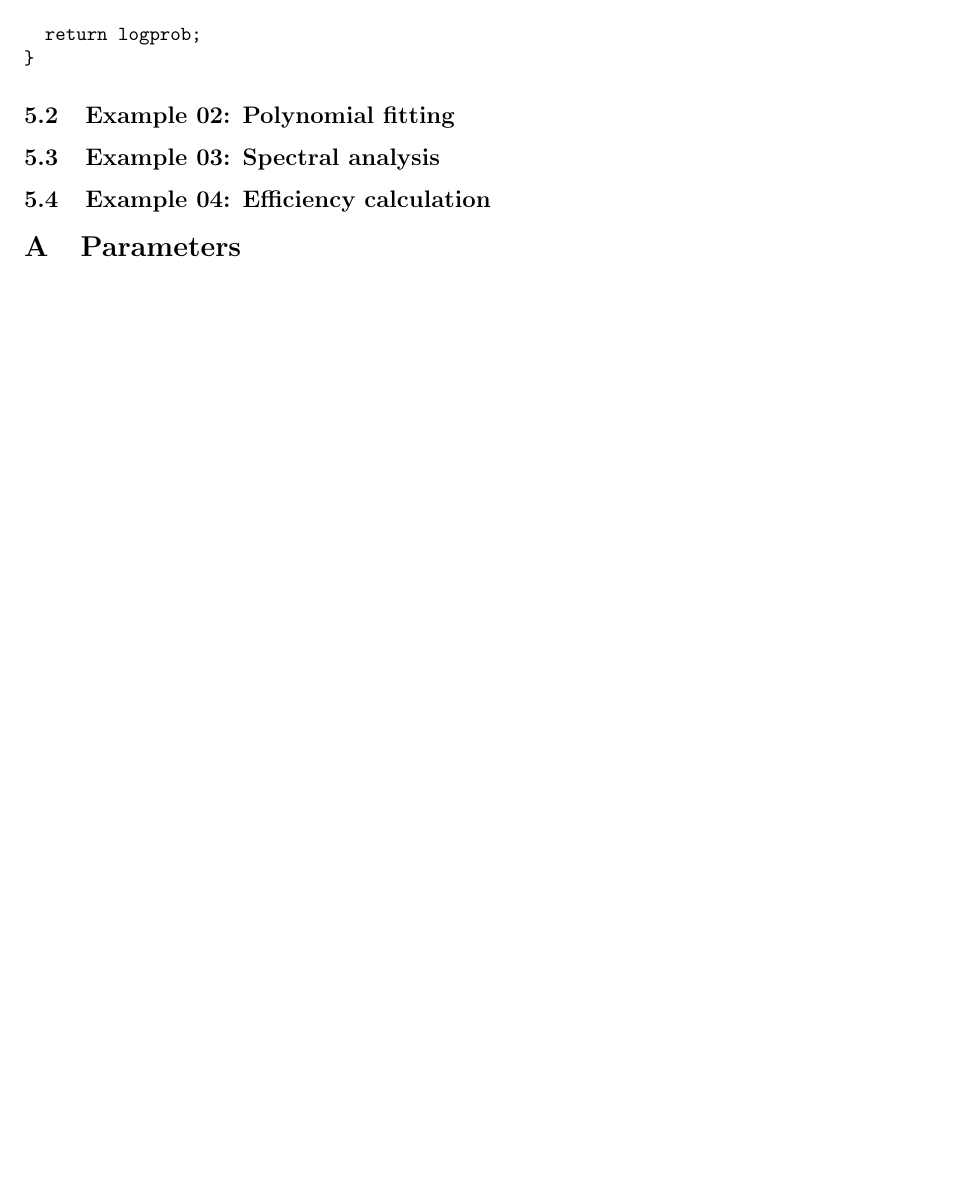
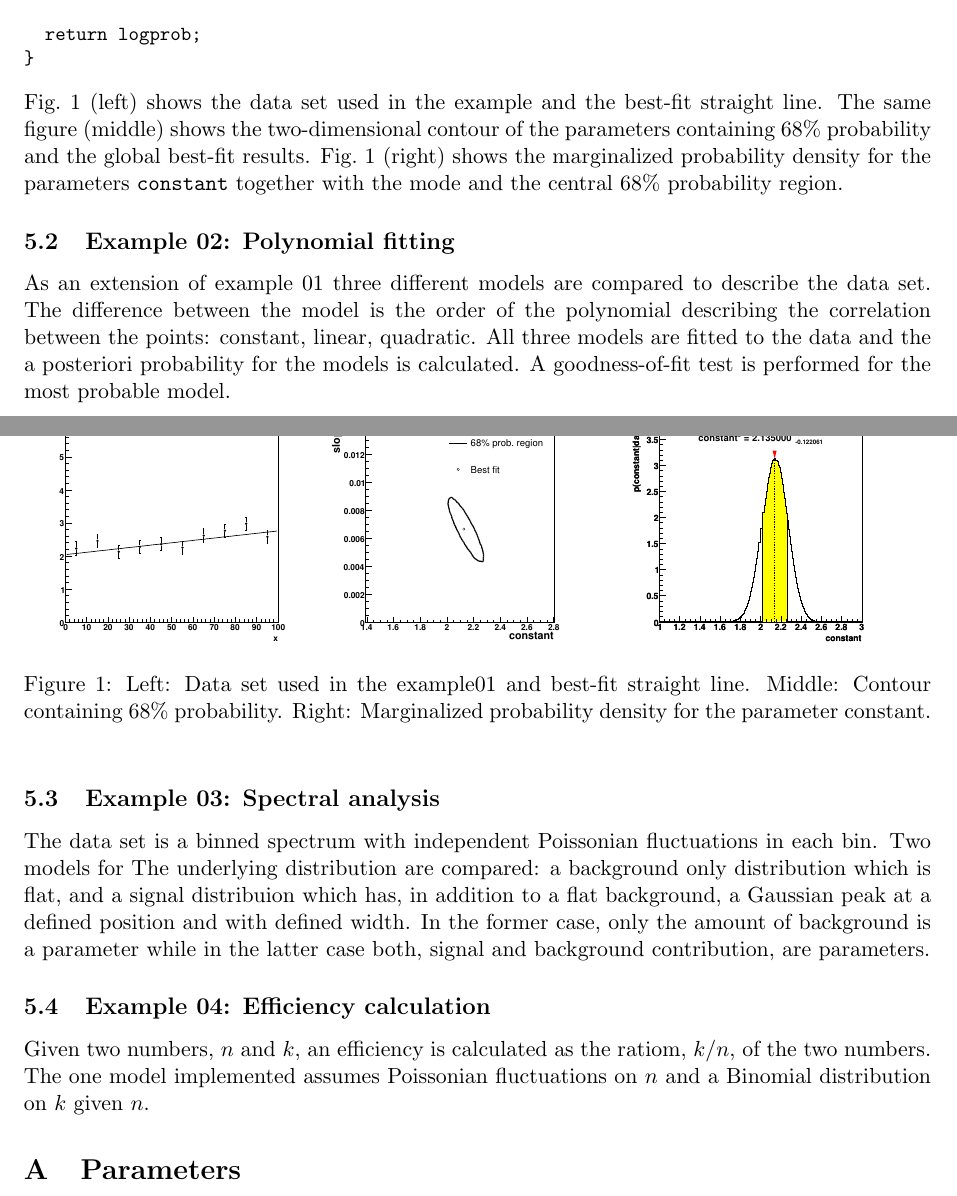
Before and after one commit to bat/bat, a LaTeX paper (doc/manual/manual.tex): part of page 15 of 15 before the commit and two parts of pages 15 and 16 of 16 after it, the two joined at a grey line, cut so that both start at the same text, the shorter picture padded with empty space. Compiled offline with pdfLaTeX.

Commit message:
Added all examples plus plot and source code for the first example.

```diff
--- a/doc/manual/manual.tex
+++ b/doc/manual/manual.tex
@@ -880,17 +880,56 @@ double BCModelPol1::LogLikelihood(std::vector <double> parameters)
 \end{verbatim}
 \end{small}
 
+\noindent
+Fig.~\ref{fig:example01} (left) shows the data set used in the example
+and the best-fit straight line. The same figure (middle) shows the
+two-dimensional contour of the parameters containing 68\% probability
+and the global best-fit results. Fig.~\ref{fig:example01} (right)
+shows the marginalized probability density for the parameters
+\verb|constant| together with the mode and the central 68\%
+probability region.
+
+\begin{figure}[ht!]
+\begin{tabular}{ccc}
+\begin{minipage}[t]{0.3\textwidth}\includegraphics[height=4.0cm]{example01_data.eps}\end{minipage} &
+\begin{minipage}[t]{0.3\textwidth}\includegraphics[height=4.0cm]{example01_correlation.eps}\end{minipage}  &
+\begin{minipage}[t]{0.3\textwidth}\includegraphics[height=4.0cm]{example01_constant.eps}\end{minipage}
+\end{tabular}
+\caption{Left: Data set used in the example01 and best-fit straight line. Middle: Contour containing 68\% probability. Right: Marginalized probability density for the parameter constant.
+\label{fig:example01}}
+\end{figure}
+
 % --------------------------------------------------------
 
 \subsection{Example 02: Polynomial fitting}
+
+As an extension of example~01 three different models are compared to
+describe the data set. The difference between the model is the order
+of the polynomial describing the correlation between the points:
+constant, linear, quadratic. All three models are fitted to the data
+and the a posteriori probability for the models is calculated. A
+goodness-of-fit test is performed for the most probable model.
 
 % --------------------------------------------------------
 
 \subsection{Example 03: Spectral analysis}
 
+The data set is a binned spectrum with independent Poissonian
+fluctuations in each bin. Two models for The underlying distribution
+are compared: a background only distribution which is flat, and a
+signal distribuion which has, in addition to a flat background, a
+Gaussian peak at a defined position and with defined width. In the
+former case, only the amount of background is a parameter while in the
+latter case both, signal and background contribution, are parameters.
+
 % --------------------------------------------------------
 
 \subsection{Example 04: Efficiency calculation}
+
+Given two numbers, $n$ and $k$, an efficiency is calculated as the
+ratiom, $k/n$, of the two numbers. The one model implemented assumes
+Poissonian fluctuations on $n$ and a Binomial distribution on $k$
+given $n$.
 
 % --------------------------------------------------------
 % appendix
```
Also changed, not shown: doc/manual/example01_constant.eps (added), doc/manual/example01_correlation.eps (added), doc/manual/example01_data.eps (added), doc/manual/manual.tex (2 more changed lines), 1 other file.
